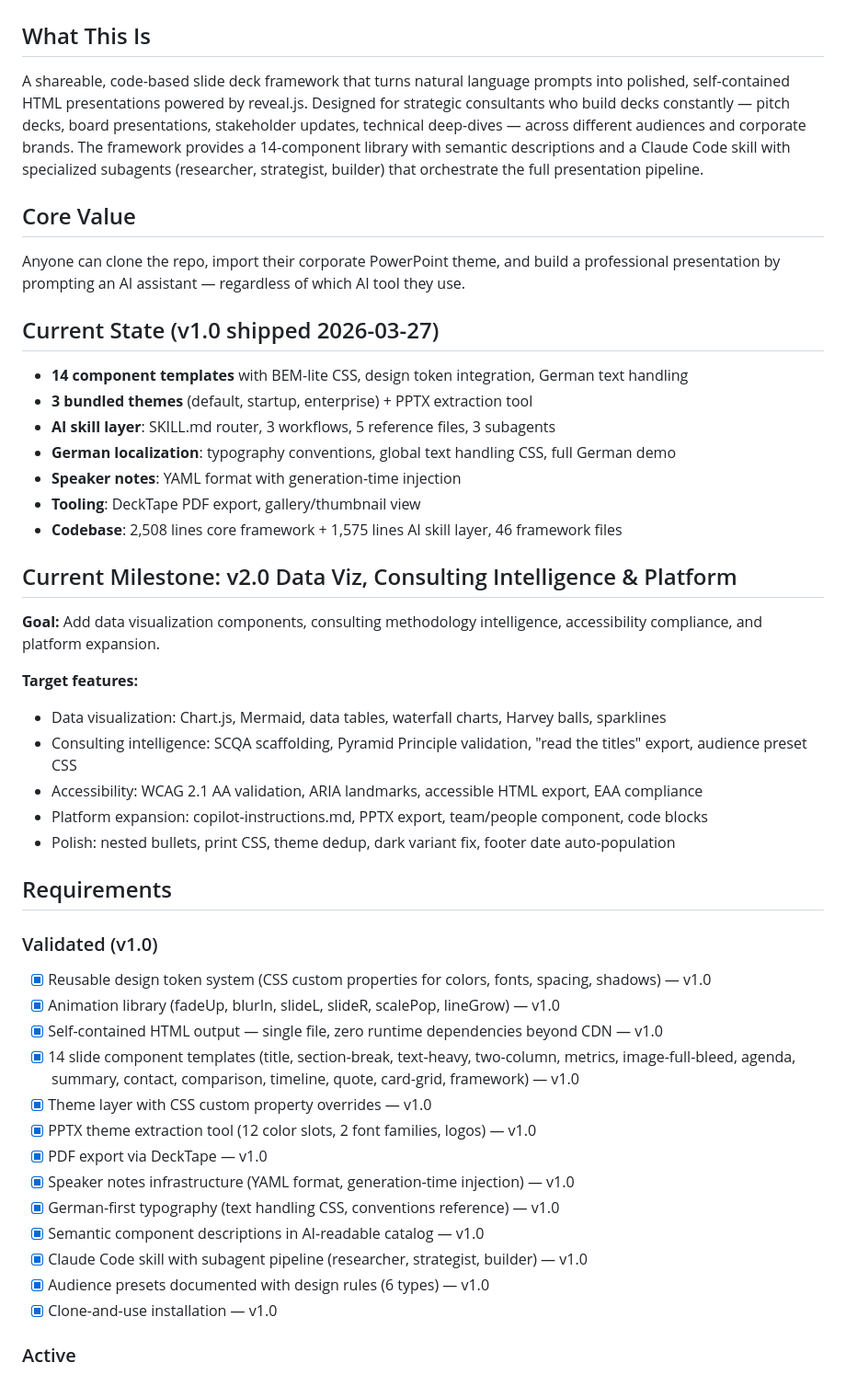
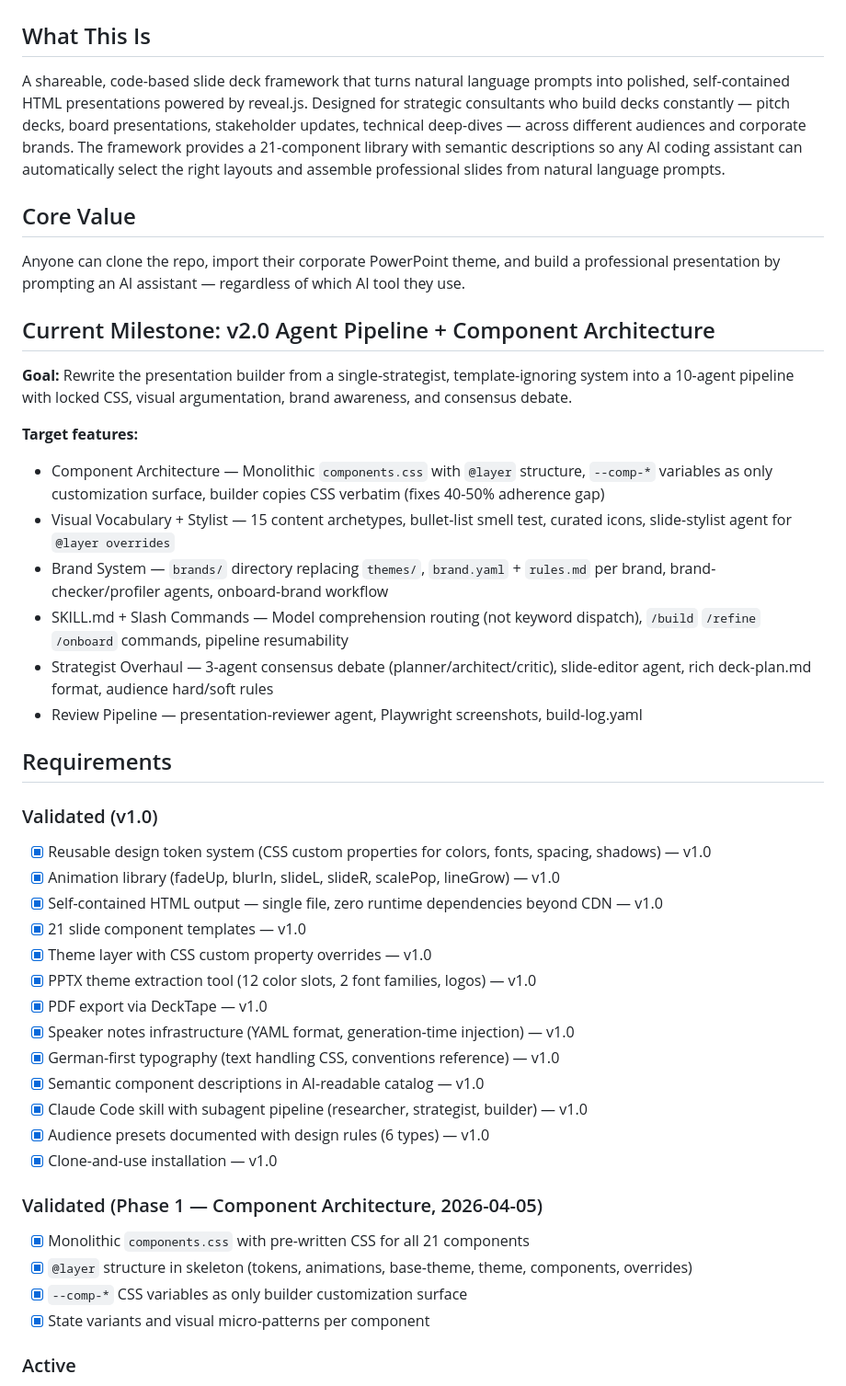
Before and after one commit to EnescuDavid/presentation-builder, a Markdown page: .planning/PROJECT.md, the part around one of its changes. Shown at 92% size. Drawn GitHub-style.

```diff
--- a/.planning/PROJECT.md
+++ b/.planning/PROJECT.md
@@ -2,32 +2,23 @@
 
 ## What This Is
 
-A shareable, code-based slide deck framework that turns natural language prompts into polished, self-contained HTML presentations powered by reveal.js. Designed for strategic consultants who build decks constantly — pitch decks, board presentations, stakeholder updates, technical deep-dives — across different audiences and corporate brands. The framework provides a 14-component library with semantic descriptions and a Claude Code skill with specialized subagents (researcher, strategist, builder) that orchestrate the full presentation pipeline.
+A shareable, code-based slide deck framework that turns natural language prompts into polished, self-contained HTML presentations powered by reveal.js. Designed for strategic consultants who build decks constantly — pitch decks, board presentations, stakeholder updates, technical deep-dives — across different audiences and corporate brands. The framework provides a 21-component library with semantic descriptions so any AI coding assistant can automatically select the right layouts and assemble professional slides from natural language prompts.
 
 ## Core Value
 
 Anyone can clone the repo, import their corporate PowerPoint theme, and build a professional presentation by prompting an AI assistant — regardless of which AI tool they use.
 
-## Current State (v1.0 shipped 2026-03-27)
+## Current Milestone: v2.0 Agent Pipeline + Component Architecture
 
-- **14 component templates** with BEM-lite CSS, design token integration, German text handling
-- **3 bundled themes** (default, startup, enterprise) + PPTX extraction tool
-- **AI skill layer**: SKILL.md router, 3 workflows, 5 reference files, 3 subagents
-- **German localization**: typography conventions, global text handling CSS, full German demo
-- **Speaker notes**: YAML format with generation-time injection
-- **Tooling**: DeckTape PDF export, gallery/thumbnail view
-- **Codebase**: 2,508 lines core framework + 1,575 lines AI skill layer, 46 framework files
-
-## Current Milestone: v2.0 Data Viz, Consulting Intelligence & Platform
-
-**Goal:** Add data visualization components, consulting methodology intelligence, accessibility compliance, and platform expansion.
+**Goal:** Rewrite the presentation builder from a single-strategist, template-ignoring system into a 10-agent pipeline with locked CSS, visual argumentation, brand awareness, and consensus debate.
 
 **Target features:**
-- Data visualization: Chart.js, Mermaid, data tables, waterfall charts, Harvey balls, sparklines
-- Consulting intelligence: SCQA scaffolding, Pyramid Principle validation, "read the titles" export, audience preset CSS
-- Accessibility: WCAG 2.1 AA validation, ARIA landmarks, accessible HTML export, EAA compliance
-- Platform expansion: copilot-instructions.md, PPTX export, team/people component, code blocks
-- Polish: nested bullets, print CSS, theme dedup, dark variant fix, footer date auto-population
+- Component Architecture — Monolithic `components.css` with `@layer` structure, `--comp-*` variables as only customization surface, builder copies CSS verbatim (fixes 40-50% adherence gap)
+- Visual Vocabulary + Stylist — 15 content archetypes, bullet-list smell test, curated icons, slide-stylist agent for `@layer overrides`
+- Brand System — `brands/` directory replacing `themes/`, `brand.yaml` + `rules.md` per brand, brand-checker/profiler agents, onboard-brand workflow
+- SKILL.md + Slash Commands — Model comprehension routing (not keyword dispatch), `/build` `/refine` `/onboard` commands, pipeline resumability
+- Strategist Overhaul — 3-agent consensus debate (planner/architect/critic), slide-editor agent, rich deck-plan.md format, audience hard/soft rules
+- Review Pipeline — presentation-reviewer agent, Playwright screenshots, build-log.yaml
 
 ## Requirements
 
@@ -36,7 +27,7 @@ Anyone can clone the repo, import their corporate PowerPoint theme, and build a
 - [x] Reusable design token system (CSS custom properties for colors, fonts, spacing, shadows) — v1.0
 - [x] Animation library (fadeUp, blurIn, slideL, slideR, scalePop, lineGrow) — v1.0
 - [x] Self-contained HTML output — single file, zero runtime dependencies beyond CDN — v1.0
-- [x] 14 slide component templates (title, section-break, text-heavy, two-column, metrics, image-full-bleed, agenda, summary, contact, comparison, timeline, quote, card-grid, framework) — v1.0
+- [x] 21 slide component templates — v1.0
 - [x] Theme layer with CSS custom property overrides — v1.0
 - [x] PPTX theme extraction tool (12 color slots, 2 font families, logos) — v1.0
 - [x] PDF export via DeckTape — v1.0
@@ -47,4 +38,11 @@ Anyone can clone the repo, import their corporate PowerPoint theme, and build a
 - [x] Audience presets documented with design rules (6 types) — v1.0
 - [x] Clone-and-use installation — v1.0
 
+### Validated (Phase 1 — Component Architecture, 2026-04-05)
+
+- [x] Monolithic `components.css` with pre-written CSS for all 21 components
+- [x] `@layer` structure in skeleton (tokens, animations, base-theme, theme, components, overrides)
+- [x] `--comp-*` CSS variables as only builder customization surface
+- [x] State variants and visual micro-patterns per component
+
 ### Active
```
Also changed, not shown: other parts of .planning/PROJECT.md (+52 -19 lines).
